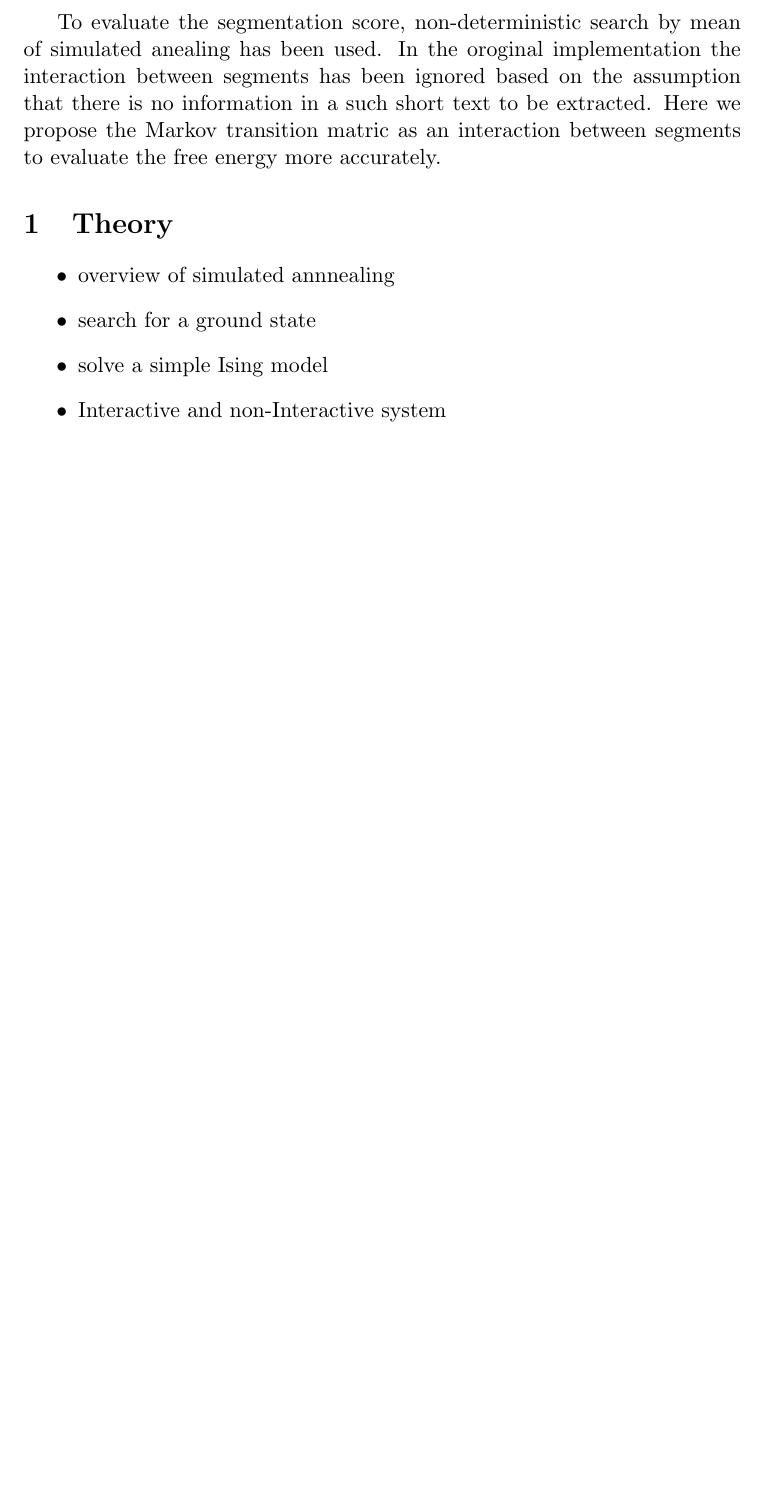
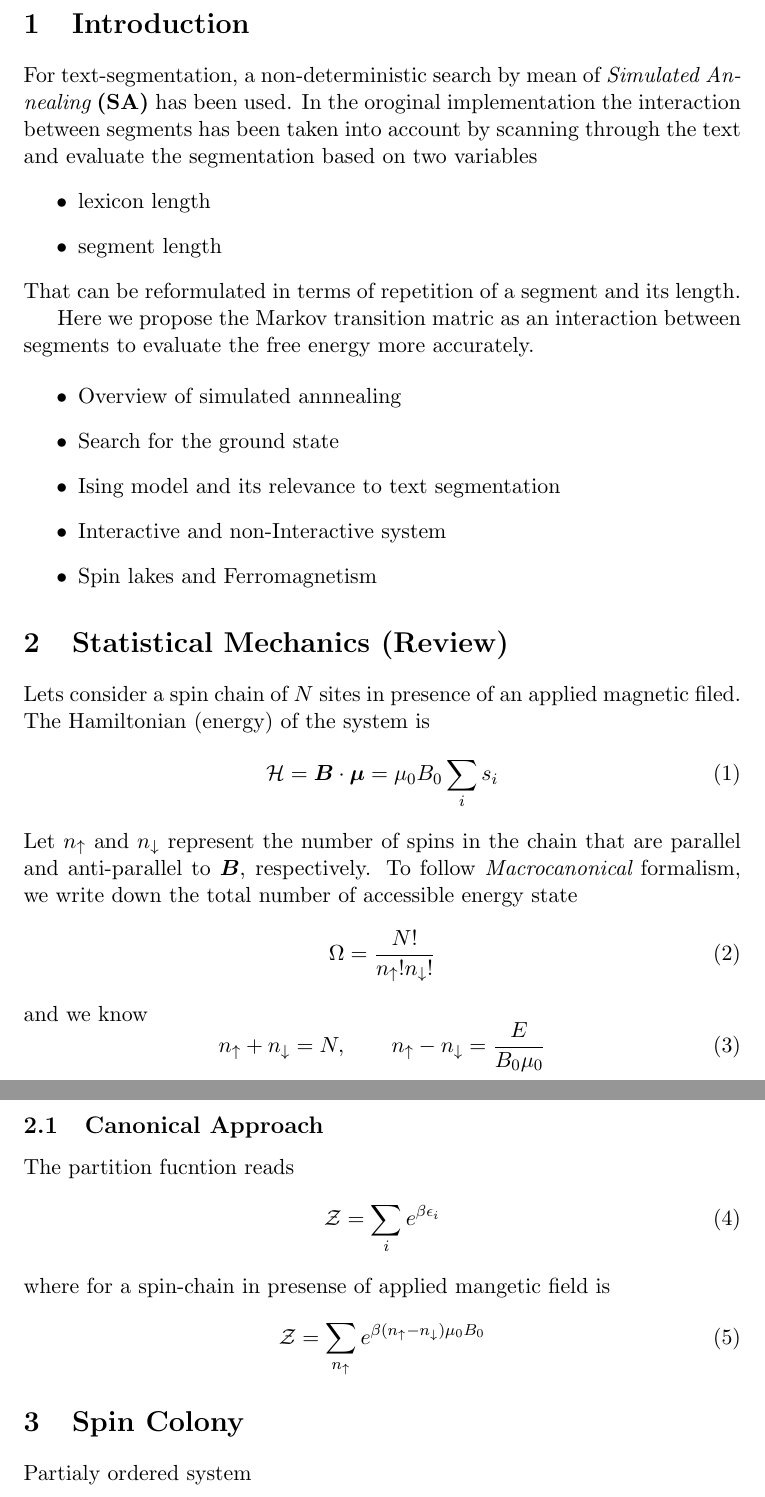
Before and after one commit to khroushan/text-segment-annealing, a LaTeX document (anealing_search_with_MC.tex): part of the page before the commit and two parts of pages 1 and 2 of 2 after it, the two joined at a grey line, cut at the place of the change, the shorter picture padded with empty space. Compiled offline with pdfLaTeX.

Commit message:
text-segmentation class, add some spin-chain theory

```diff
--- a/anealing_search_with_MC.tex
+++ b/anealing_search_with_MC.tex
@@ -2,14 +10,75 @@
 \begin{document}
-To evaluate the segmentation score, non-deterministic search by mean of
-simulated anealing has been used. In the oroginal implementation the interaction
-between segments has been ignored based on the assumption that there is no information in a such short text to be extracted.
-Here we propose the Markov transition matric as an interaction between segments to evaluate the free energy more accurately.
 
-\section{Theory}
+%%%%%%%%%%
+\section{Introduction}
+For text-segmentation, a non-deterministic search by mean of {\em
+  Simulated Annealing} {\bf(SA)} has been used. In the oroginal
+implementation the interaction between segments has been taken into
+account by scanning through the text and evaluate the segmentation
+based on two variables
+%%
 \begin{itemize}
-\item overview of simulated annnealing
-\item search for a ground state
-\item solve a simple Ising model
+\item lexicon length
+\item segment length
+\end{itemize}
+%%
+That can be reformulated in terms of repetition of a segment and its
+length.
+
+Here we propose the Markov transition matric as an
+interaction between segments to evaluate the free energy more
+accurately.
+
+\begin{itemize}
+\item Overview of simulated annnealing
+\item Search for the ground state
+\item Ising model and its relevance to text segmentation
 \item Interactive and non-Interactive system
+\item Spin lakes and Ferromagnetism
 \end{itemize}
+
+%%%%%%%%%%
+\section{Statistical Mechanics (Review)}
+
+Lets consider a spin chain of $N$ sites in presence of an applied
+magnetic filed. The Hamiltonian (energy) of the system is
+%%
+\begin{equation}
+  \hl = \bs{B}\cdot \bs{\mu} = \mu_0 B_0 \sum_i s_i
+\end{equation}
+%%
+Let $n_\upp$ and $n_\dnn$ represent the number of spins in
+the chain that are parallel and anti-parallel to $\bs{B}$,
+respectively. To follow {\em Macrocanonical} formalism, we write down
+the total number of accessible energy state
+%%
+\begin{equation}
+  \Omega = \frac{N!}{n_{\upp}! n_{\dnn}!}
+\end{equation}
+%%
+and we know
+%%
+\begin{equation}
+  n_\upp + n_\dnn = N, \qquad n_\upp - n_\dnn = \frac{E}{B_0 \mu_0}
+\end{equation}
+%%
+
+
+%%%%%
+\subsection{Canonical Approach}
+The partition fucntion reads
+%%
+\begin{equation}
+  \zl = \sum_i e^{\beta \epsilon_i}
+\end{equation}
+%%
+where for a spin-chain in presense of applied mangetic field is
+%%
+\begin{equation}
+  \zl = \sum_{n_\upp} e^{\beta (n_\upp - n_\dnn)\mu_0 B_0}
+\end{equation}
+%%
+%%%%%%%%%%
+\section{Spin Colony}
+Partialy ordered system
 \end{document}
```
Also changed, not shown: anealing_search_with_MC.tex (8 more changed lines), 1 other file.
